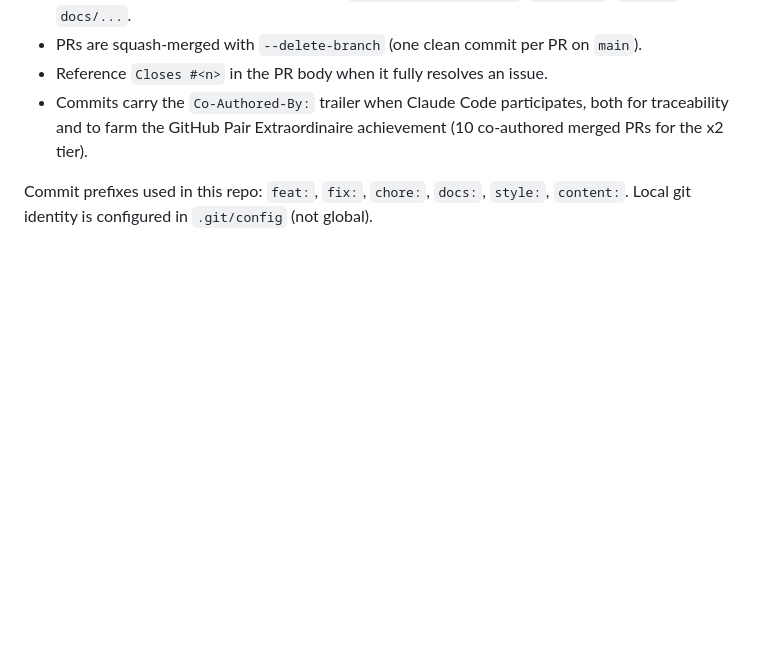
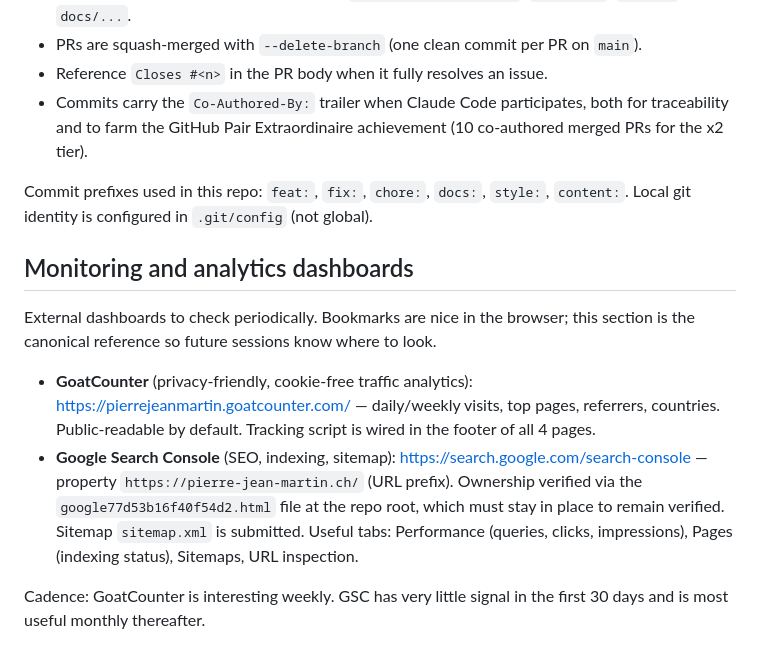
Before and after one commit to GitHubPJ69/pierre-jean-martin.ch, a Markdown page: CLAUDE.md, the part around the change. GitHub-like rendering; blank space fills up the shorter version.

Commit message:
docs: record monitoring and analytics dashboards in CLAUDE.md (#16)
Captures the two external dashboards that the site relies on, with the
cadence at which each is useful. Future sessions can find them without
having to ask the owner.

Co-authored-by: Claude Opus 4.7 (1M context) <noreply@anthropic.com>

```diff
--- a/CLAUDE.md
+++ b/CLAUDE.md
@@ -151,3 +151,12 @@ Conventions:
 - Commits carry the `Co-Authored-By:` trailer when Claude Code participates, both for traceability and to farm the GitHub Pair Extraordinaire achievement (10 co-authored merged PRs for the x2 tier).
 
 Commit prefixes used in this repo: `feat:`, `fix:`, `chore:`, `docs:`, `style:`, `content:`. Local git identity is configured in `.git/config` (not global).
+
+## Monitoring and analytics dashboards
+
+External dashboards to check periodically. Bookmarks are nice in the browser; this section is the canonical reference so future sessions know where to look.
+
+- **GoatCounter** (privacy-friendly, cookie-free traffic analytics): https://pierrejeanmartin.goatcounter.com/ — daily/weekly visits, top pages, referrers, countries. Public-readable by default. Tracking script is wired in the footer of all 4 pages.
+- **Google Search Console** (SEO, indexing, sitemap): https://search.google.com/search-console — property `https://pierre-jean-martin.ch/` (URL prefix). Ownership verified via the `google77d53b16f40f54d2.html` file at the repo root, which must stay in place to remain verified. Sitemap `sitemap.xml` is submitted. Useful tabs: Performance (queries, clicks, impressions), Pages (indexing status), Sitemaps, URL inspection.
+
+Cadence: GoatCounter is interesting weekly. GSC has very little signal in the first 30 days and is most useful monthly thereafter.
```
